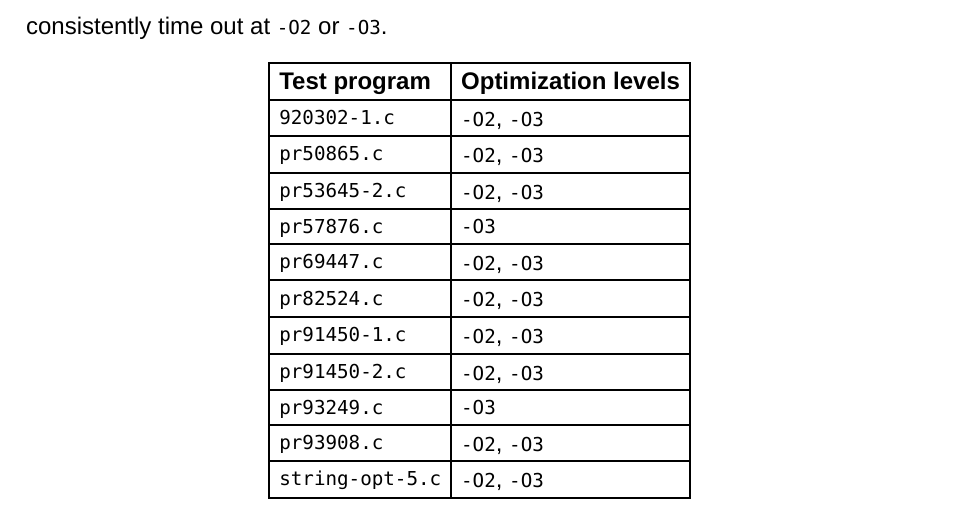
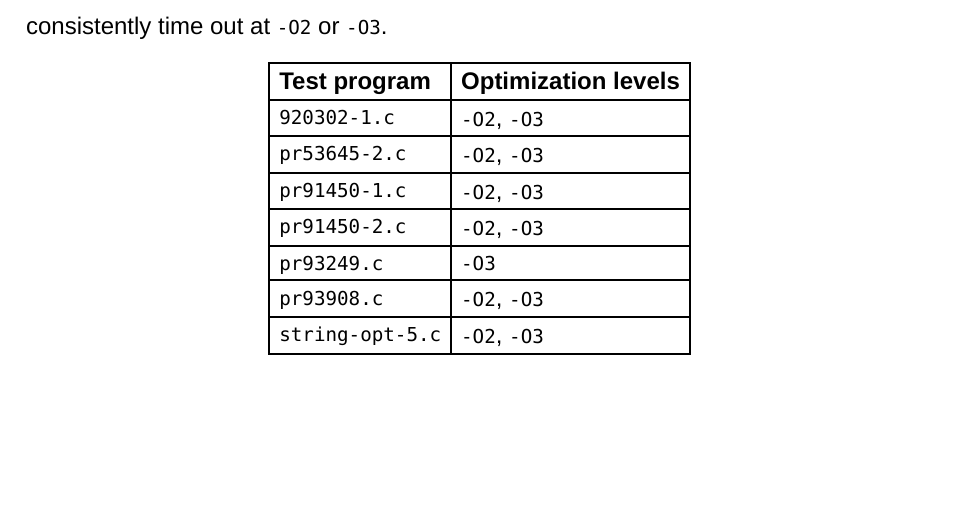
Before and after one commit to guissalustiano/tcc-tests, a Typst document (main.typ): part of page 81 of 106, cut so that both start at the same text, the shorter picture padded with empty space. Compiled offline with Typst 0.15.

Commit message:
docs: remove pr69447/pr57876/pr82524/pr50865 from sc1 torture-timeout table
These four now pass after two rounds of backend fixes: an earlier
generated-code improvement to the LSHIFTRT/ASHIFTRT synthesis, and
verification that pr50865.c stayed fixed under the current build.
Confirmed by direct re-run, not by inference from the fix commits.

```diff
--- a/main.typ
+++ b/main.typ
@@ -1450,11 +1450,7 @@ The 31 timed-out cases are programs that compile and execute correctly but gener
     align: left,
     [*Test program*], [*Optimization levels*],
     [`920302-1.c`],   [`-O2`, `-O3`],
-    [`pr50865.c`],    [`-O2`, `-O3`],
     [`pr53645-2.c`],  [`-O2`, `-O3`],
-    [`pr57876.c`],    [`-O3`],
-    [`pr69447.c`],    [`-O2`, `-O3`],
-    [`pr82524.c`],    [`-O2`, `-O3`],
     [`pr91450-1.c`],  [`-O2`, `-O3`],
     [`pr91450-2.c`],  [`-O2`, `-O3`],
     [`pr93249.c`],    [`-O3`],
```
